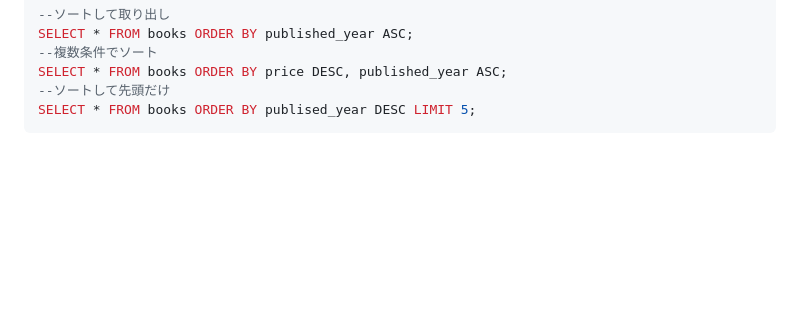
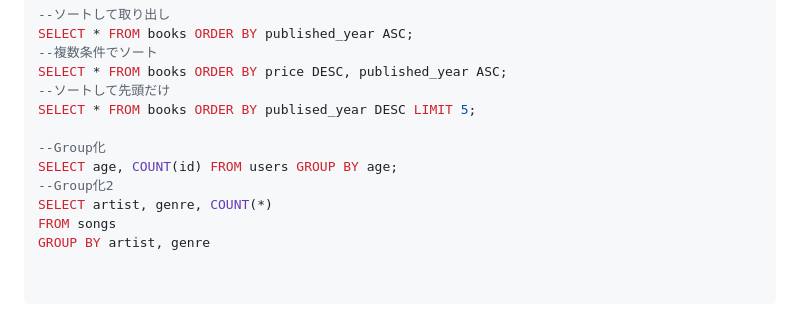
Before and after one commit to ikeda042/codeShare, a Markdown page: README.md, the part around the change. GitHub-like rendering; blank space fills up the shorter version.

````diff
--- a/README.md
+++ b/README.md
@@ -156,4 +156,13 @@ SELECT * FROM books ORDER BY published_year ASC;
 SELECT * FROM books ORDER BY price DESC, published_year ASC;
 --ソートして先頭だけ
 SELECT * FROM books ORDER BY publised_year DESC LIMIT 5;
+
+--Group化
+SELECT age, COUNT(id) FROM users GROUP BY age;
+--Group化2
+SELECT artist, genre, COUNT(*)
+FROM songs
+GROUP BY artist, genre
+
+
 ```
````
